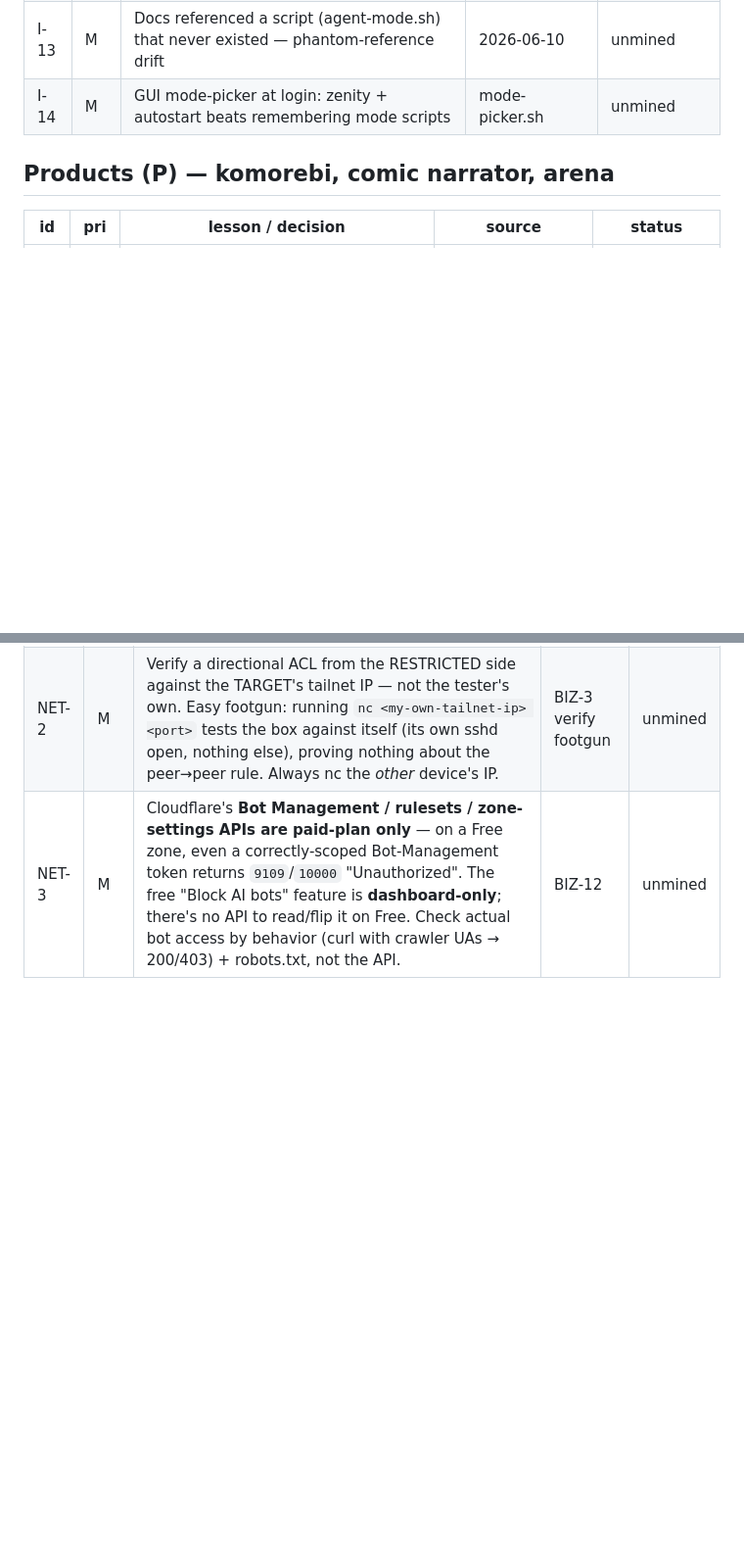
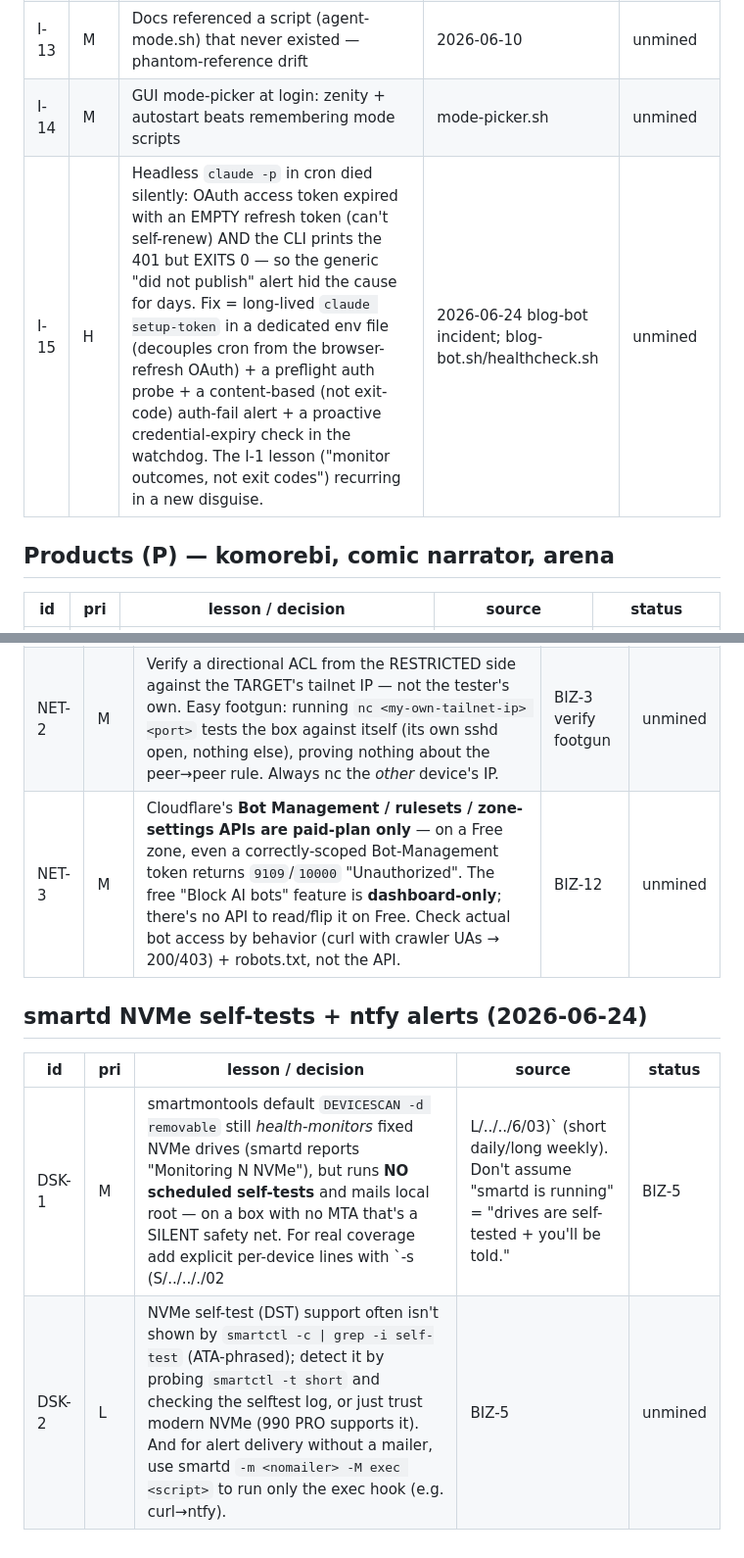
Before and after one commit to MushiSenpai/theinvalid-site, a Markdown page: pipeline/queue.md, 2 parts joined by grey strips. Shown at 98% size. Rendered like a GitHub page; blank space fills up the shorter version.

Commit message:
pipeline: §B lessons — smartd NVMe self-tests + ntfy alerting (BIZ-5)
DSK-1 default DEVICESCAN monitors but doesn't self-test (silent w/o MTA);
DSK-2 NVMe DST detection + smartd <nomailer> -M exec for ntfy alerts.

Co-Authored-By: Claude Opus 4.8 <noreply@anthropic.com>

```diff
--- a/pipeline/queue.md
+++ b/pipeline/queue.md
@@ -241,6 +241,7 @@ Status: `unmined` → `queued` (promoted to §A) → `published` (date).
 | I-12 | M | Backup coverage inventory question: "can I re-download this?" — everything answering no goes in | backup.sh history | unmined |
 | I-13 | M | Docs referenced a script (agent-mode.sh) that never existed — phantom-reference drift | 2026-06-10 | unmined |
 | I-14 | M | GUI mode-picker at login: zenity + autostart beats remembering mode scripts | mode-picker.sh | unmined |
+| I-15 | H | Headless `claude -p` in cron died silently: OAuth access token expired with an EMPTY refresh token (can't self-renew) AND the CLI prints the 401 but EXITS 0 — so the generic "did not publish" alert hid the cause for days. Fix = long-lived `claude setup-token` in a dedicated env file (decouples cron from the browser-refresh OAuth) + a preflight auth probe + a content-based (not exit-code) auth-fail alert + a proactive credential-expiry check in the watchdog. The I-1 lesson ("monitor outcomes, not exit codes") recurring in a new disguise. | 2026-06-24 blog-bot incident; blog-bot.sh/healthcheck.sh | unmined |
 
 ## Products (P) — komorebi, comic narrator, arena
 | id | pri | lesson / decision | source | status |
@@ -466,3 +467,9 @@ Status: `unmined` → `queued` (promoted to §A) → `published` (date).
 | NET-1 | H | Tailscale **tag-based ACLs are inert until the devices are tagged**. Applying the policy alone (tagOwners + tag-scoped accept rules) with untagged devices = every rule matches nothing = silent default-deny everywhere. "Apply the ACL" MUST include assigning each device its tag (admin console → Edit ACL tags, or `POST /api/v2/device/{id}/tags`). Symptom of the trap: even the explicitly-allowed ports are blocked while `tailscale ping` still works (ping is path-level, not ACL-gated). | BIZ-3 apply | unmined |
 | NET-2 | M | Verify a directional ACL from the RESTRICTED side against the TARGET's tailnet IP — not the tester's own. Easy footgun: running `nc <my-own-tailnet-ip> <port>` tests the box against itself (its own sshd open, nothing else), proving nothing about the peer→peer rule. Always nc the *other* device's IP. | BIZ-3 verify footgun | unmined |
 | NET-3 | M | Cloudflare's **Bot Management / rulesets / zone-settings APIs are paid-plan only** — on a Free zone, even a correctly-scoped Bot-Management token returns `9109`/`10000` "Unauthorized". The free "Block AI bots" feature is **dashboard-only**; there's no API to read/flip it on Free. Check actual bot access by behavior (curl with crawler UAs → 200/403) + robots.txt, not the API. | BIZ-12 | unmined |
+
+## smartd NVMe self-tests + ntfy alerts (2026-06-24)
+| id | pri | lesson / decision | source | status |
+|---|---|---|---|---|
+| DSK-1 | M | smartmontools default `DEVICESCAN -d removable` still *health-monitors* fixed NVMe drives (smartd reports "Monitoring N NVMe"), but runs **NO scheduled self-tests** and mails local root — on a box with no MTA that's a SILENT safety net. For real coverage add explicit per-device lines with `-s (S/../.././02|L/../../6/03)` (short daily/long weekly). Don't assume "smartd is running" = "drives are self-tested + you'll be told." | BIZ-5 | unmined |
+| DSK-2 | L | NVMe self-test (DST) support often isn't shown by `smartctl -c \| grep -i self-test` (ATA-phrased); detect it by probing `smartctl -t short` and checking the selftest log, or just trust modern NVMe (990 PRO supports it). And for alert delivery without a mailer, use smartd `-m <nomailer> -M exec <script>` to run only the exec hook (e.g. curl→ntfy). | BIZ-5 | unmined |
```
